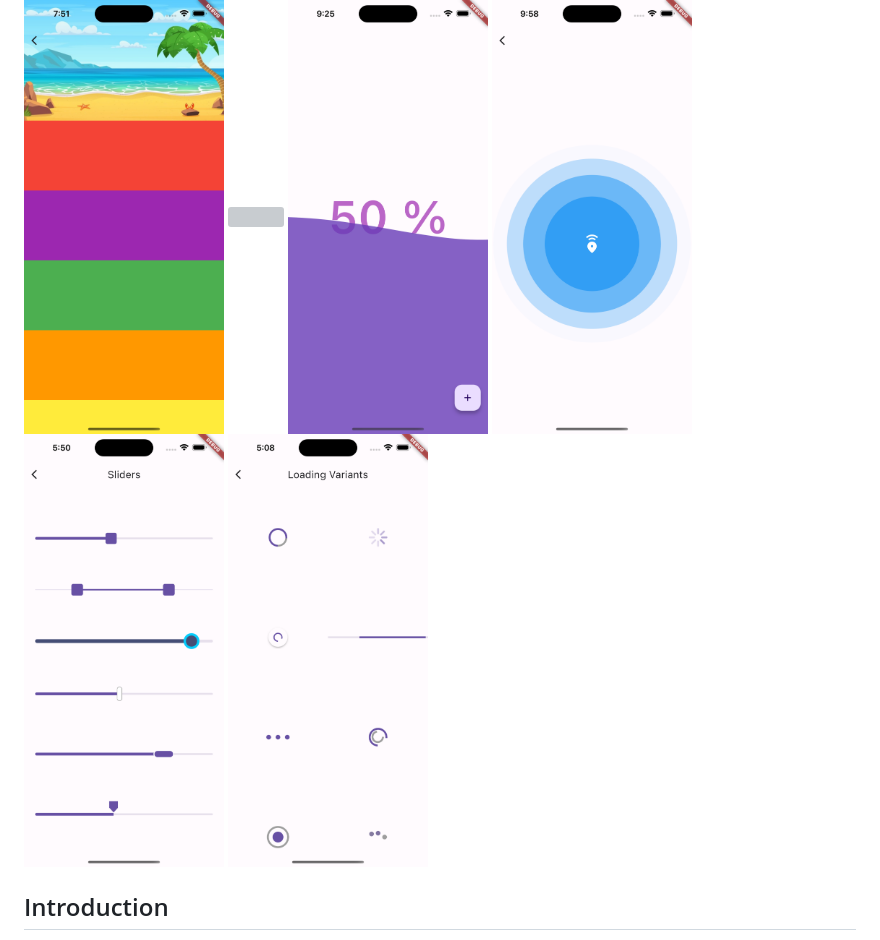
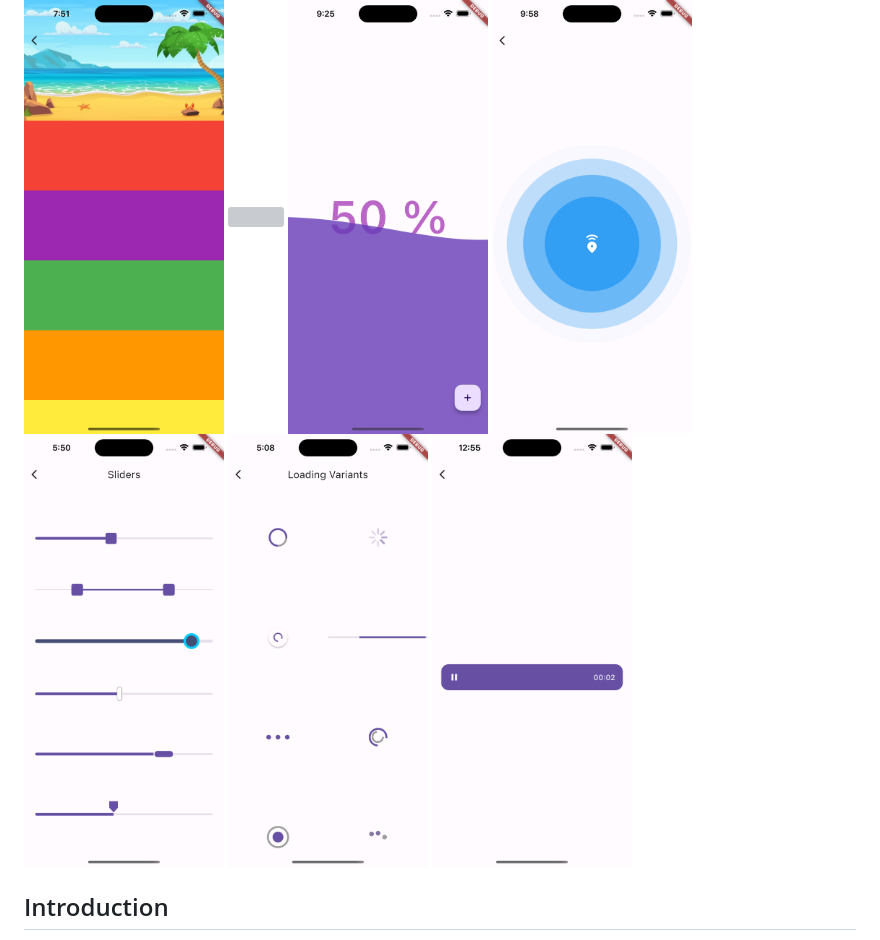
Before and after one commit to alvaroarmijos/flutter_widgets, a Markdown page: README.md, the part around the change. GitHub-like rendering; pictures changed too: docs/play_animated_button.png (added); grey boxes are pictures that could not be loaded.

Commit message:
Create play animated button.

```diff
--- a/README.md
+++ b/README.md
@@ -9,6 +9,7 @@ A collection of examples showcasing the usage of various widgets in Flutter. Thi
     <img src="./docs/ripple_animation.png" width="200"/ hspace="5">
     <img src="./docs/sliders.png" width="200"/ hspace="5">
     <img src="./docs/loading_variants.png" width="200"/ hspace="5">
+    <img src="./docs/play_animated_button.png" width="200"/ hspace="5">
 </p>
 
 ## Introduction
```
Also changed, not shown: 11 other files.
